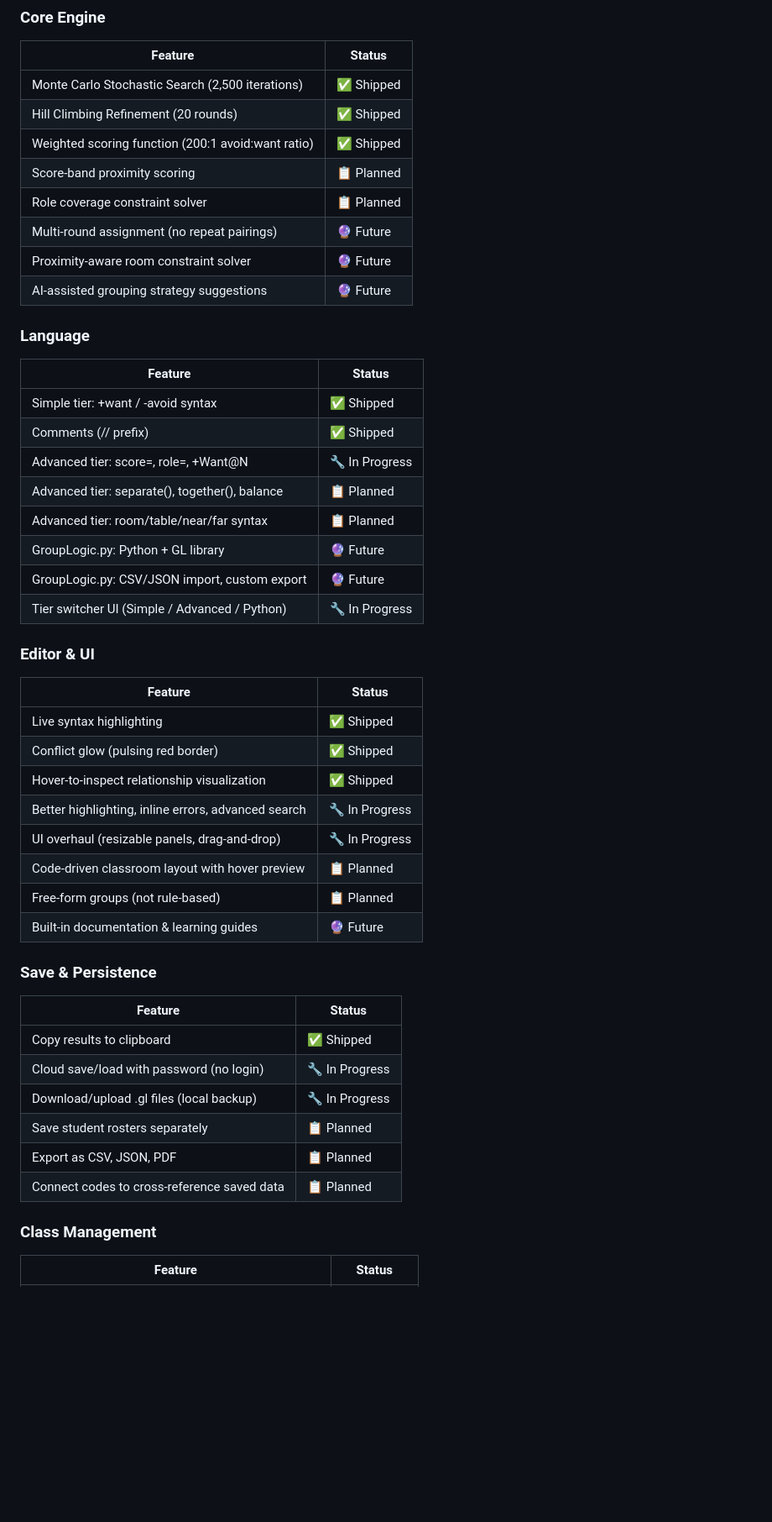
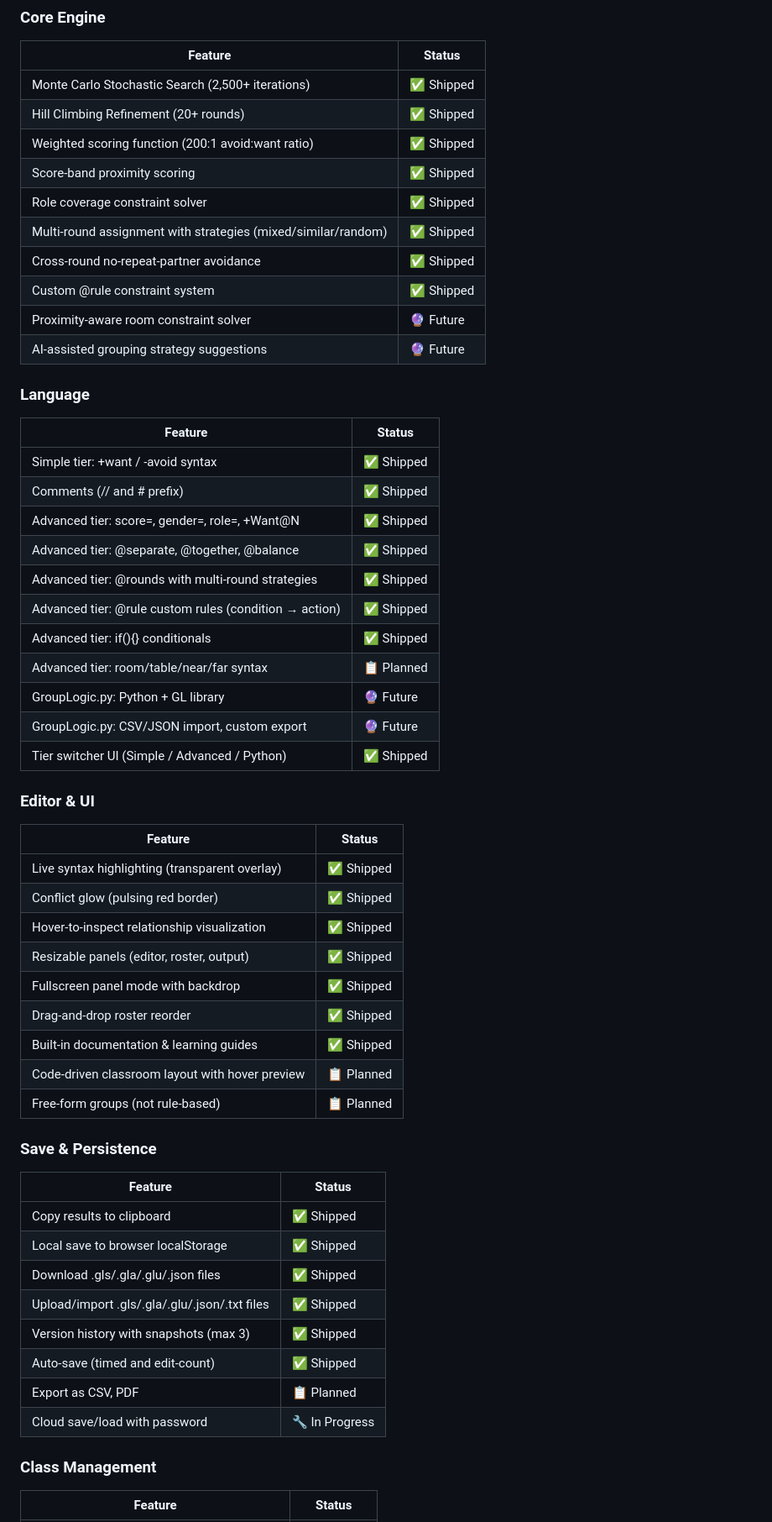
Before and after one commit to PandaGamesCode/GroupLogic-IDE, a Markdown page: README.md, the part around one of its changes. Shown at 84% size. Rendered like a GitHub page; blank space fills up the shorter version.

Commit message:
Revise Tier 2 features and update roadmap
Updated Tier 2 section to reflect new features and changes. Revised roadmap with new version details and features.

```diff
--- a/README.md
+++ b/README.md
@@ -327,12 +387,14 @@ Every feature tracked with a live status. Status labels: `Shipped` · `In Progre
 
 | Feature | Status |
 |---------|--------|
-| Monte Carlo Stochastic Search (2,500 iterations) | ✅ Shipped |
-| Hill Climbing Refinement (20 rounds) | ✅ Shipped |
+| Monte Carlo Stochastic Search (2,500+ iterations) | ✅ Shipped |
+| Hill Climbing Refinement (20+ rounds) | ✅ Shipped |
 | Weighted scoring function (200:1 avoid:want ratio) | ✅ Shipped |
-| Score-band proximity scoring | 📋 Planned |
-| Role coverage constraint solver | 📋 Planned |
-| Multi-round assignment (no repeat pairings) | 🔮 Future |
+| Score-band proximity scoring | ✅ Shipped |
+| Role coverage constraint solver | ✅ Shipped |
+| Multi-round assignment with strategies (mixed/similar/random) | ✅ Shipped |
+| Cross-round no-repeat-partner avoidance | ✅ Shipped |
+| Custom @rule constraint system | ✅ Shipped |
 | Proximity-aware room constraint solver | 🔮 Future |
 | AI-assisted grouping strategy suggestions | 🔮 Future |
 
@@ -341,37 +403,43 @@ Every feature tracked with a live status. Status labels: `Shipped` · `In Progre
 | Feature | Status |
 |---------|--------|
 | Simple tier: +want / -avoid syntax | ✅ Shipped |
-| Comments (// prefix) | ✅ Shipped |
-| Advanced tier: score=, role=, +Want@N | 🔧 In Progress |
-| Advanced tier: separate(), together(), balance | 📋 Planned |
+| Comments (// and # prefix) | ✅ Shipped |
+| Advanced tier: score=, gender=, role=, +Want@N | ✅ Shipped |
+| Advanced tier: @separate, @together, @balance | ✅ Shipped |
+| Advanced tier: @rounds with multi-round strategies | ✅ Shipped |
+| Advanced tier: @rule custom rules (condition → action) | ✅ Shipped |
+| Advanced tier: if(){} conditionals | ✅ Shipped |
 | Advanced tier: room/table/near/far syntax | 📋 Planned |
 | GroupLogic.py: Python + GL library | 🔮 Future |
 | GroupLogic.py: CSV/JSON import, custom export | 🔮 Future |
-| Tier switcher UI (Simple / Advanced / Python) | 🔧 In Progress |
+| Tier switcher UI (Simple / Advanced / Python) | ✅ Shipped |
 
 ### Editor & UI
 
 | Feature | Status |
 |---------|--------|
-| Live syntax highlighting | ✅ Shipped |
+| Live syntax highlighting (transparent overlay) | ✅ Shipped |
 | Conflict glow (pulsing red border) | ✅ Shipped |
 | Hover-to-inspect relationship visualization | ✅ Shipped |
-| Better highlighting, inline errors, advanced search | 🔧 In Progress |
-| UI overhaul (resizable panels, drag-and-drop) | 🔧 In Progress |
+| Resizable panels (editor, roster, output) | ✅ Shipped |
+| Fullscreen panel mode with backdrop | ✅ Shipped |
+| Drag-and-drop roster reorder | ✅ Shipped |
+| Built-in documentation & learning guides | ✅ Shipped |
 | Code-driven classroom layout with hover preview | 📋 Planned |
 | Free-form groups (not rule-based) | 📋 Planned |
-| Built-in documentation & learning guides | 🔮 Future |
 
 ### Save & Persistence
 
 | Feature | Status |
 |---------|--------|
 | Copy results to clipboard | ✅ Shipped |
-| Cloud save/load with password (no login) | 🔧 In Progress |
-| Download/upload .gl files (local backup) | 🔧 In Progress |
-| Save student rosters separately | 📋 Planned |
-| Export as CSV, JSON, PDF | 📋 Planned |
-| Connect codes to cross-reference saved data | 📋 Planned |
+| Local save to browser localStorage | ✅ Shipped |
+| Download .gls/.gla/.glu/.json files | ✅ Shipped |
+| Upload/import .gls/.gla/.glu/.json/.txt files | ✅ Shipped |
+| Version history with snapshots (max 3) | ✅ Shipped |
+| Auto-save (timed and edit-count) | ✅ Shipped |
+| Export as CSV, PDF | 📋 Planned |
+| Cloud save/load with password | 🔧 In Progress |
 
 ### Class Management
 
```
Also changed, not shown: other parts of README.md (+85 -25 lines).
